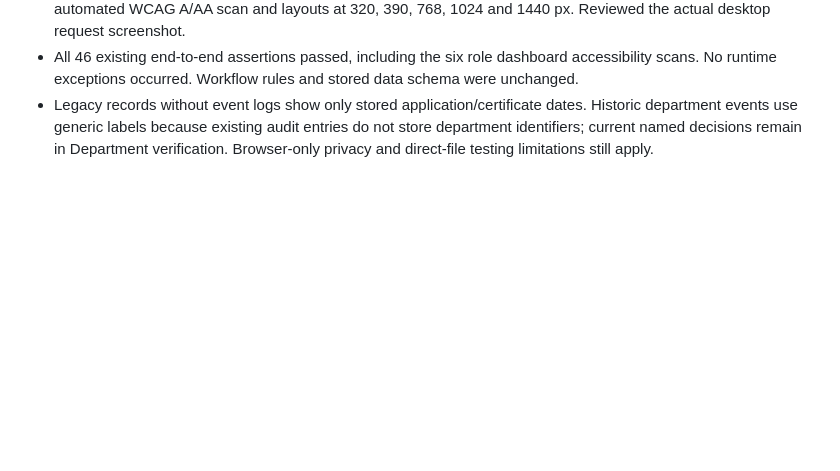
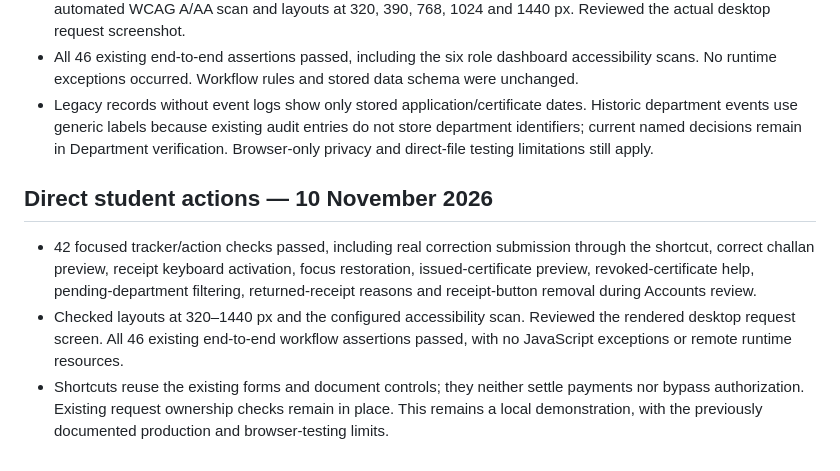
Before and after one commit to TheMughees1/AKIMS-Mega-Project, a Markdown page: VALIDATION.md, the part around the change. Rendered like a GitHub page; blank space fills up the shorter version.

```diff
--- a/VALIDATION.md
+++ b/VALIDATION.md
@@ -60,3 +60,9 @@ See DESIGN.md for the three fetched skills, design rationale and scope boundarie
 - Verified request-scoped event history, exclusion of internal notes, keyboard expansion, focusable scrolling, an automated WCAG A/AA scan and layouts at 320, 390, 768, 1024 and 1440 px. Reviewed the actual desktop request screenshot.
 - All 46 existing end-to-end assertions passed, including the six role dashboard accessibility scans. No runtime exceptions occurred. Workflow rules and stored data schema were unchanged.
 - Legacy records without event logs show only stored application/certificate dates. Historic department events use generic labels because existing audit entries do not store department identifiers; current named decisions remain in Department verification. Browser-only privacy and direct-file testing limitations still apply.
+
+## Direct student actions — 10 November 2026
+
+- 42 focused tracker/action checks passed, including real correction submission through the shortcut, correct challan preview, receipt keyboard activation, focus restoration, issued-certificate preview, revoked-certificate help, pending-department filtering, returned-receipt reasons and receipt-button removal during Accounts review.
+- Checked layouts at 320–1440 px and the configured accessibility scan. Reviewed the rendered desktop request screen. All 46 existing end-to-end workflow assertions passed, with no JavaScript exceptions or remote runtime resources.
+- Shortcuts reuse the existing forms and document controls; they neither settle payments nor bypass authorization. Existing request ownership checks remain in place. This remains a local demonstration, with the previously documented production and browser-testing limits.
```
Also changed, not shown: README.md (+2 -0 lines), assets/previews/clearance.png, 2 other files.
